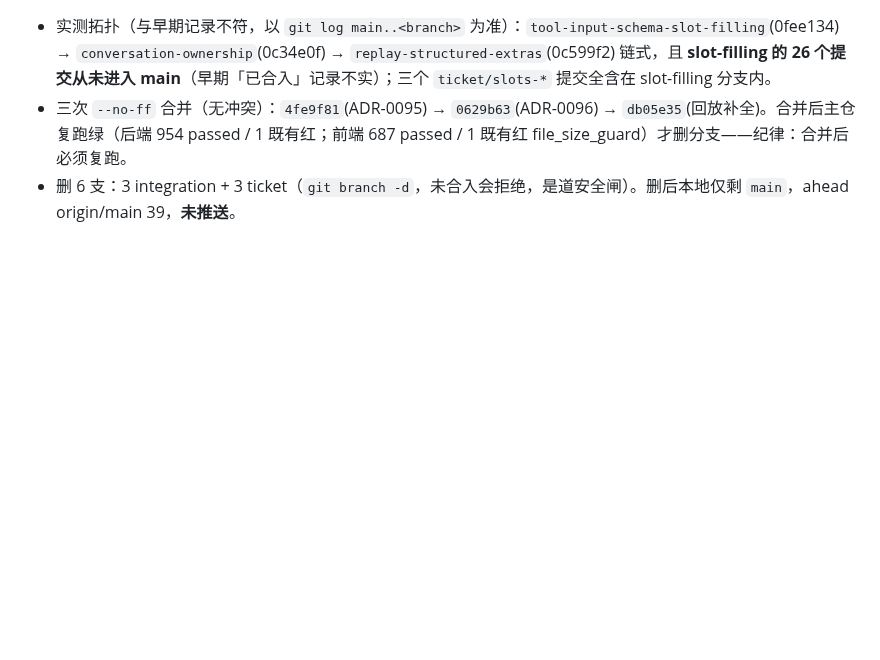
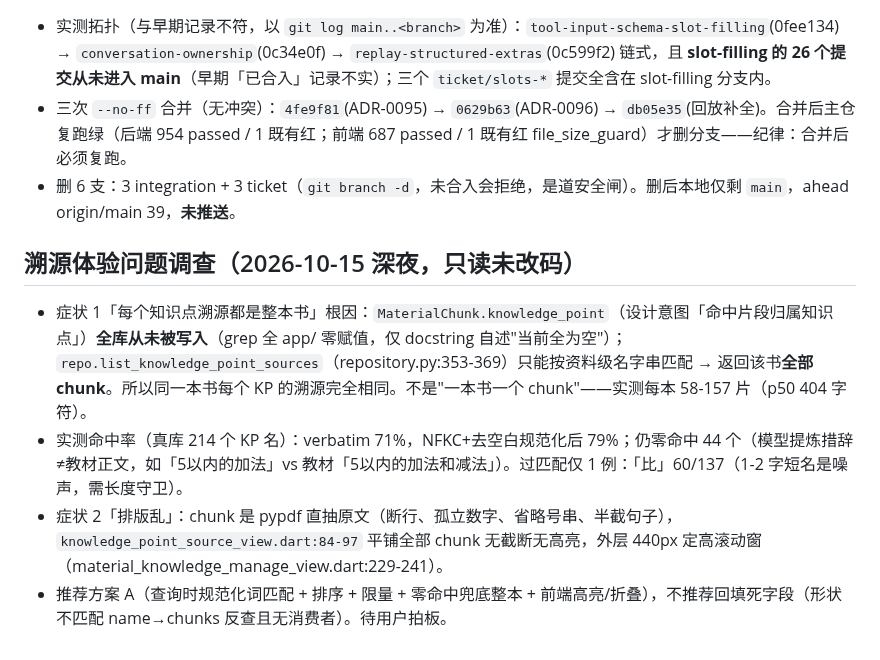
Before and after one commit to annilq/openedu, a Markdown page: .workbuddy/memory/2026-10-15.md, the part around the change. Drawn GitHub-style; blank space fills up the shorter version.

Commit message:
chore(memory): 记溯源体验问题调查结论（死字段 + 命中率实测）

```diff
--- a/.workbuddy/memory/2026-10-15.md
+++ b/.workbuddy/memory/2026-10-15.md
@@ -133,3 +133,9 @@
 - 实测拓扑（与早期记录不符，以 `git log main..<branch>` 为准）：`tool-input-schema-slot-filling`(0fee134) → `conversation-ownership`(0c34e0f) → `replay-structured-extras`(0c599f2) 链式，且 **slot-filling 的 26 个提交从未进入 main**（早期「已合入」记录不实）；三个 `ticket/slots-*` 提交全含在 slot-filling 分支内。
 - 三次 `--no-ff` 合并（无冲突）：`4fe9f81`(ADR-0095) → `0629b63`(ADR-0096) → `db05e35`(回放补全)。合并后主仓复跑绿（后端 954 passed / 1 既有红；前端 687 passed / 1 既有红 file_size_guard）才删分支——纪律：合并后必须复跑。
 - 删 6 支：3 integration + 3 ticket（`git branch -d`，未合入会拒绝，是道安全闸）。删后本地仅剩 `main`，ahead origin/main 39，**未推送**。
+
+## 溯源体验问题调查（2026-10-15 深夜，只读未改码）
+- 症状 1「每个知识点溯源都是整本书」根因：`MaterialChunk.knowledge_point`（设计意图「命中片段归属知识点」）**全库从未被写入**（grep 全 app/ 零赋值，仅 docstring 自述"当前全为空"）；`repo.list_knowledge_point_sources`（repository.py:353-369）只能按资料级名字串匹配 → 返回该书**全部 chunk**。所以同一本书每个 KP 的溯源完全相同。不是"一本书一个 chunk"——实测每本 58-157 片（p50 404 字符）。
+- 实测命中率（真库 214 个 KP 名）：verbatim 71%，NFKC+去空白规范化后 79%；仍零命中 44 个（模型提炼措辞≠教材正文，如「5以内的加法」vs 教材「5以内的加法和减法」）。过匹配仅 1 例：「比」60/137（1-2 字短名是噪声，需长度守卫）。
+- 症状 2「排版乱」：chunk 是 pypdf 直抽原文（断行、孤立数字、省略号串、半截句子），`knowledge_point_source_view.dart:84-97` 平铺全部 chunk 无截断无高亮，外层 440px 定高滚动窗（material_knowledge_manage_view.dart:229-241）。
+- 推荐方案 A（查询时规范化词匹配 + 排序 + 限量 + 零命中兜底整本 + 前端高亮/折叠），不推荐回填死字段（形状不匹配 name→chunks 反查且无消费者）。待用户拍板。
```
